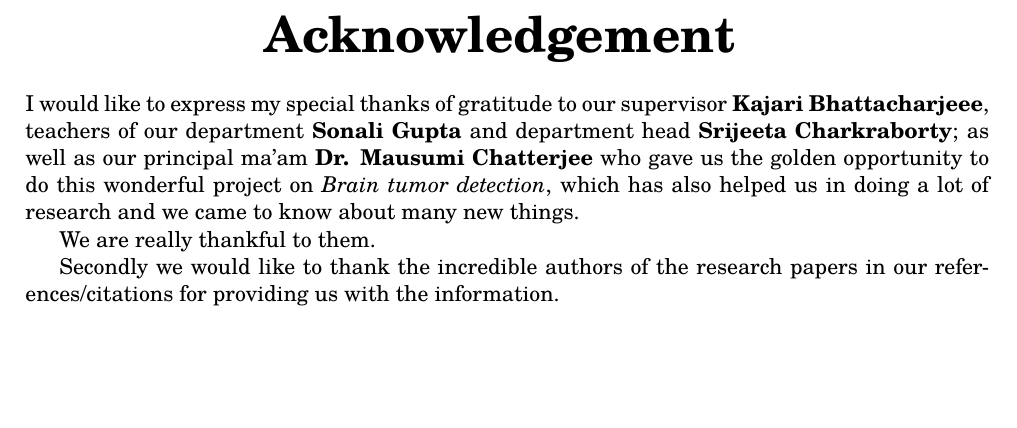
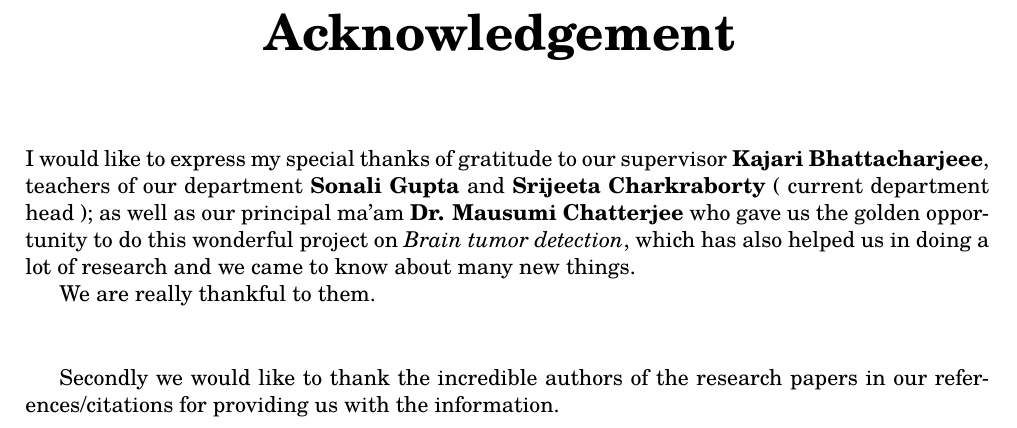
Before and after one commit to listout/project_paper, a LaTeX document (paper.tex): part of page 3 of 6, cut so that both start at the same text, the shorter picture padded with empty space. Compiled offline with pdfLaTeX.

Commit message:
made the acknowledgement page look a little better by added extra spaces

```diff
--- a/paper.tex
+++ b/paper.tex
@@ -147,16 +147,19 @@
 	\section[acknowledgement]{\hfill \Huge Acknowledgement \hfill}
 	\label{sec:Acknowledgement}
 
+	\vspace{1cm}
 
 	I would like to express my special thanks of gratitude to our supervisor
 	\textbf{Kajari Bhattacharjeee}, teachers of our department \textbf{Sonali
-	Gupta} and department head \textbf{Srijeeta Charkraborty}; as well as our
-	principal ma'am \textbf{Dr. Mausumi Chatterjee} who gave us the golden
-	opportunity to do this wonderful project on \textit{Brain tumor detection},
-	which has also helped us in doing a lot of research and we came to know
-	about many new things.
+	Gupta} and \textbf{Srijeeta Charkraborty} ( current department head ); as
+	well as our principal ma'am \textbf{Dr. Mausumi Chatterjee} who gave us the
+	golden opportunity to do this wonderful project on \textit{Brain tumor
+	detection}, which has also helped us in doing a lot of research and we came
+	to know about many new things.
 
 	We are really thankful to them.
+
+	\vspace{1cm}
 
 	Secondly we would like to thank the incredible authors of the research
 	papers in our references/citations for providing us with the information.
```
Also changed, not shown: paper.pdf.
